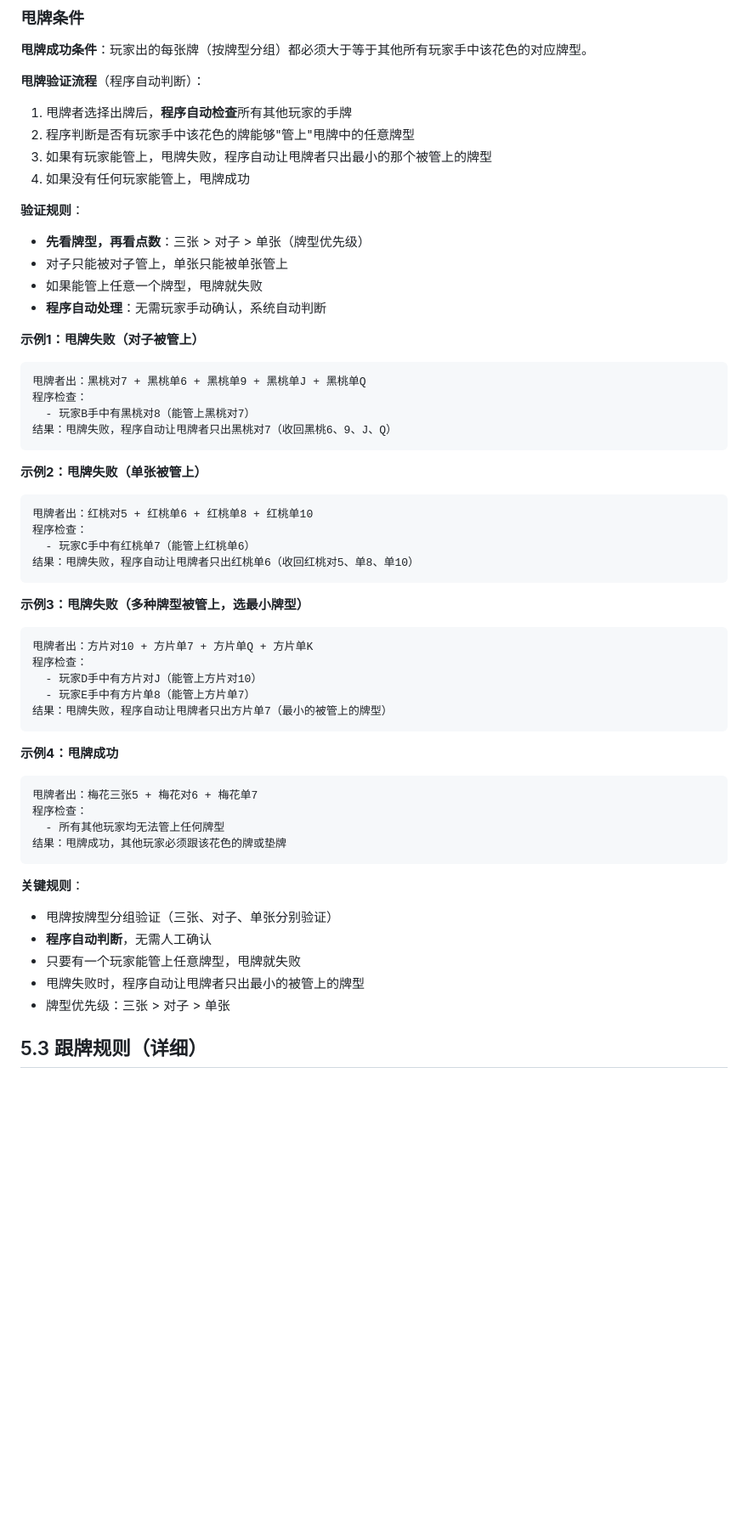
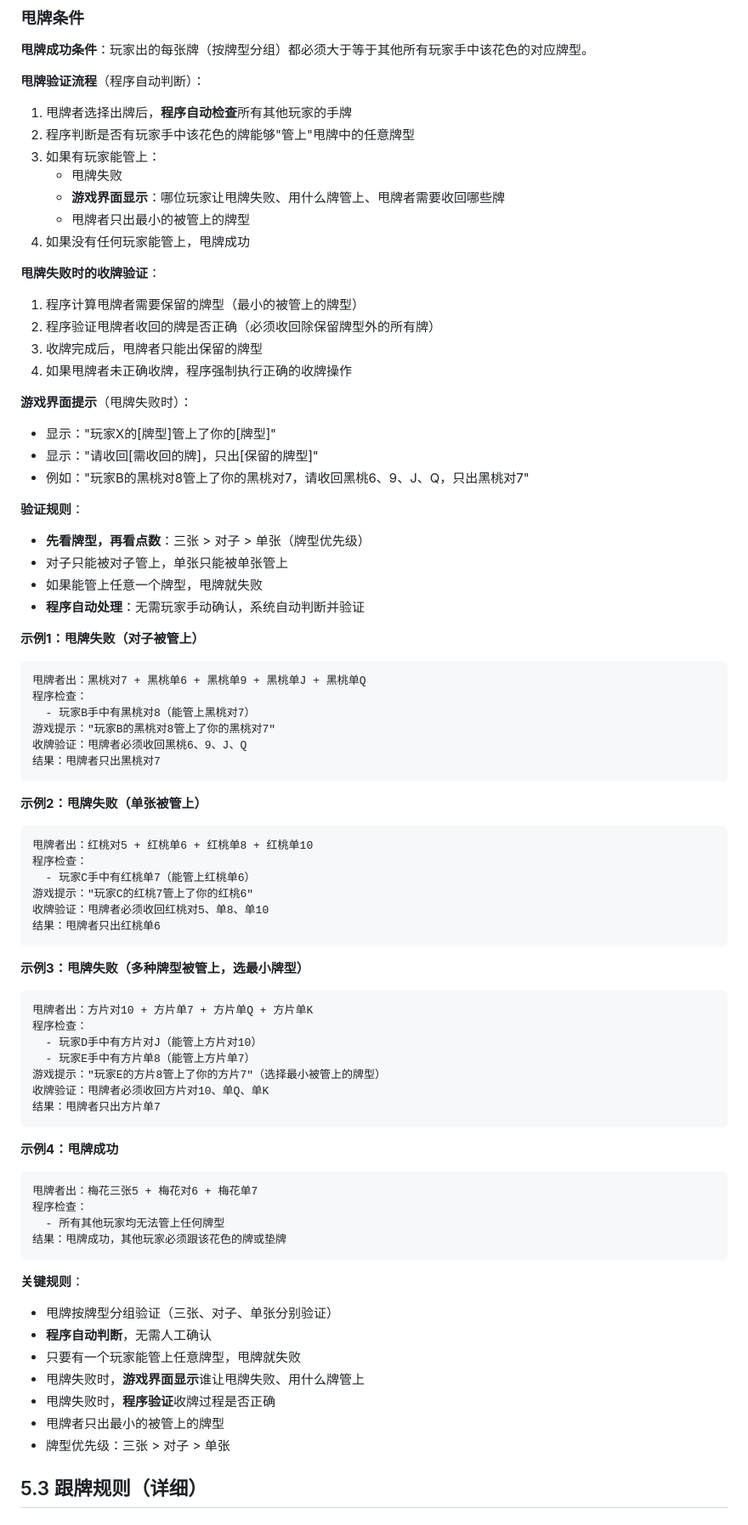
Before and after one commit to jamesless/leve_up, a Markdown page: rules/05-playing.md, the part around one of its changes. Shown at 85% size. GitHub-like rendering; blank space fills up the shorter version.

````diff
--- a/rules/05-playing.md
+++ b/rules/05-playing.md
@@ -53,21 +53,37 @@
 **甩牌验证流程**（程序自动判断）：
 1. 甩牌者选择出牌后，**程序自动检查**所有其他玩家的手牌
 2. 程序判断是否有玩家手中该花色的牌能够"管上"甩牌中的任意牌型
-3. 如果有玩家能管上，甩牌失败，程序自动让甩牌者只出最小的那个被管上的牌型
+3. 如果有玩家能管上：
+   - 甩牌失败
+   - **游戏界面显示**：哪位玩家让甩牌失败、用什么牌管上、甩牌者需要收回哪些牌
+   - 甩牌者只出最小的被管上的牌型
 4. 如果没有任何玩家能管上，甩牌成功
+
+**甩牌失败时的收牌验证**：
+1. 程序计算甩牌者需要保留的牌型（最小的被管上的牌型）
+2. 程序验证甩牌者收回的牌是否正确（必须收回除保留牌型外的所有牌）
+3. 收牌完成后，甩牌者只能出保留的牌型
+4. 如果甩牌者未正确收牌，程序强制执行正确的收牌操作
+
+**游戏界面提示**（甩牌失败时）：
+- 显示："玩家X的[牌型]管上了你的[牌型]"
+- 显示："请收回[需收回的牌]，只出[保留的牌型]"
+- 例如："玩家B的黑桃对8管上了你的黑桃对7，请收回黑桃6、9、J、Q，只出黑桃对7"
 
 **验证规则**：
 - **先看牌型，再看点数**：三张 > 对子 > 单张（牌型优先级）
 - 对子只能被对子管上，单张只能被单张管上
 - 如果能管上任意一个牌型，甩牌就失败
-- **程序自动处理**：无需玩家手动确认，系统自动判断
+- **程序自动处理**：无需玩家手动确认，系统自动判断并验证
 
 **示例1：甩牌失败（对子被管上）**
 ```
 甩牌者出：黑桃对7 + 黑桃单6 + 黑桃单9 + 黑桃单J + 黑桃单Q
 程序检查：
   - 玩家B手中有黑桃对8（能管上黑桃对7）
-结果：甩牌失败，程序自动让甩牌者只出黑桃对7（收回黑桃6、9、J、Q）
+游戏提示："玩家B的黑桃对8管上了你的黑桃对7"
+收牌验证：甩牌者必须收回黑桃6、9、J、Q
+结果：甩牌者只出黑桃对7
 ```
 
 **示例2：甩牌失败（单张被管上）**
@@ -75,7 +91,9 @@
 甩牌者出：红桃对5 + 红桃单6 + 红桃单8 + 红桃单10
 程序检查：
   - 玩家C手中有红桃单7（能管上红桃单6）
-结果：甩牌失败，程序自动让甩牌者只出红桃单6（收回红桃对5、单8、单10）
+游戏提示："玩家C的红桃7管上了你的红桃6"
+收牌验证：甩牌者必须收回红桃对5、单8、单10
+结果：甩牌者只出红桃单6
 ```
 
 **示例3：甩牌失败（多种牌型被管上，选最小牌型）**
@@ -84,7 +102,9 @@
 程序检查：
   - 玩家D手中有方片对J（能管上方片对10）
   - 玩家E手中有方片单8（能管上方片单7）
-结果：甩牌失败，程序自动让甩牌者只出方片单7（最小的被管上的牌型）
+游戏提示："玩家E的方片8管上了你的方片7"（选择最小被管上的牌型）
+收牌验证：甩牌者必须收回方片对10、单Q、单K
+结果：甩牌者只出方片单7
 ```
 
 **示例4：甩牌成功**
@@ -99,7 +119,9 @@
 - 甩牌按牌型分组验证（三张、对子、单张分别验证）
 - **程序自动判断**，无需人工确认
 - 只要有一个玩家能管上任意牌型，甩牌就失败
-- 甩牌失败时，程序自动让甩牌者只出最小的被管上的牌型
+- 甩牌失败时，**游戏界面显示**谁让甩牌失败、用什么牌管上
+- 甩牌失败时，**程序验证**收牌过程是否正确
+- 甩牌者只出最小的被管上的牌型
 - 牌型优先级：三张 > 对子 > 单张
 
 ## 5.3 跟牌规则（详细）
````
Also changed, not shown: other parts of rules/05-playing.md (+32 -12 lines).
